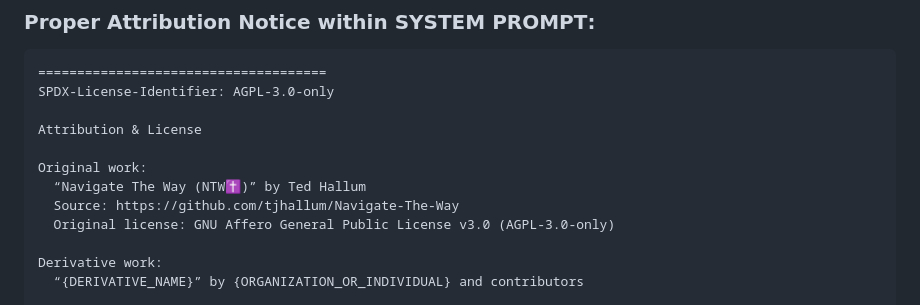
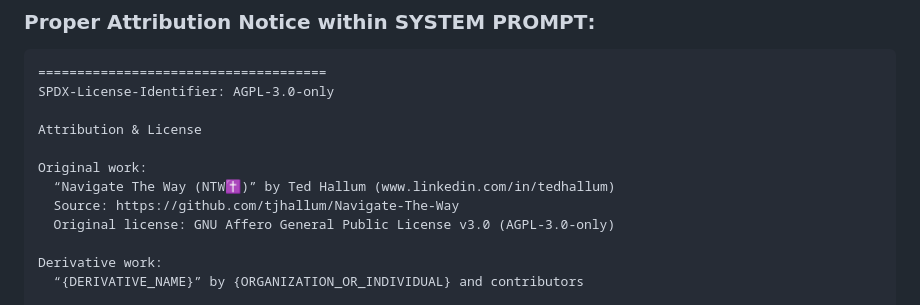
Before and after one commit to tjhallum/Navigate-The-Way, a Markdown page: README.md, the part around the change. Rendered like a GitHub page.

```diff
--- a/README.md
+++ b/README.md
@@ -25,7 +25,7 @@ SPDX-License-Identifier: AGPL-3.0-only
 Attribution & License
 
 Original work:
-  “Navigate The Way (NTW✝️)” by Ted Hallum
+  “Navigate The Way (NTW✝️)” by Ted Hallum (www.linkedin.com/in/tedhallum)
   Source: https://github.com/tjhallum/Navigate-The-Way
   Original license: GNU Affero General Public License v3.0 (AGPL-3.0-only)
 
```
